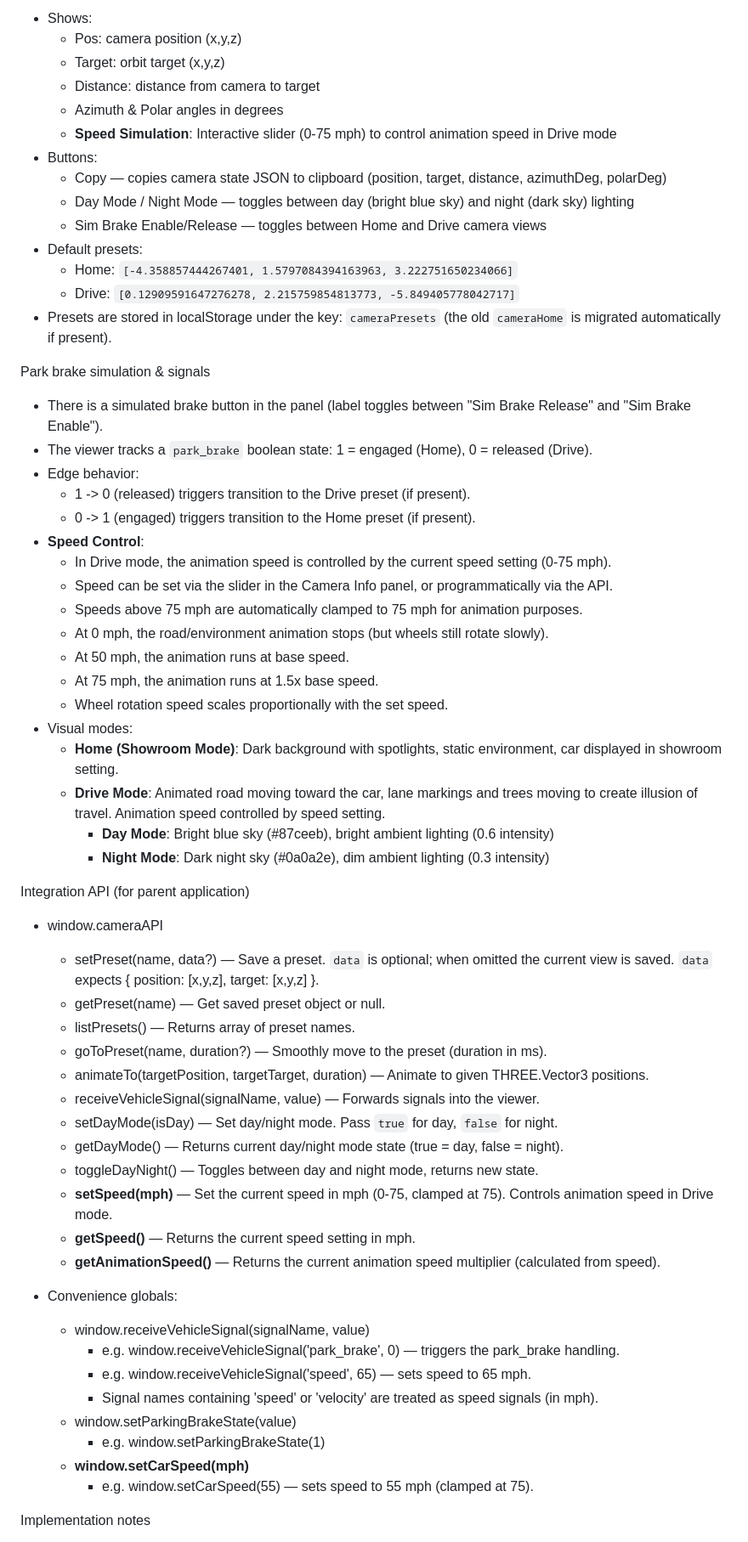
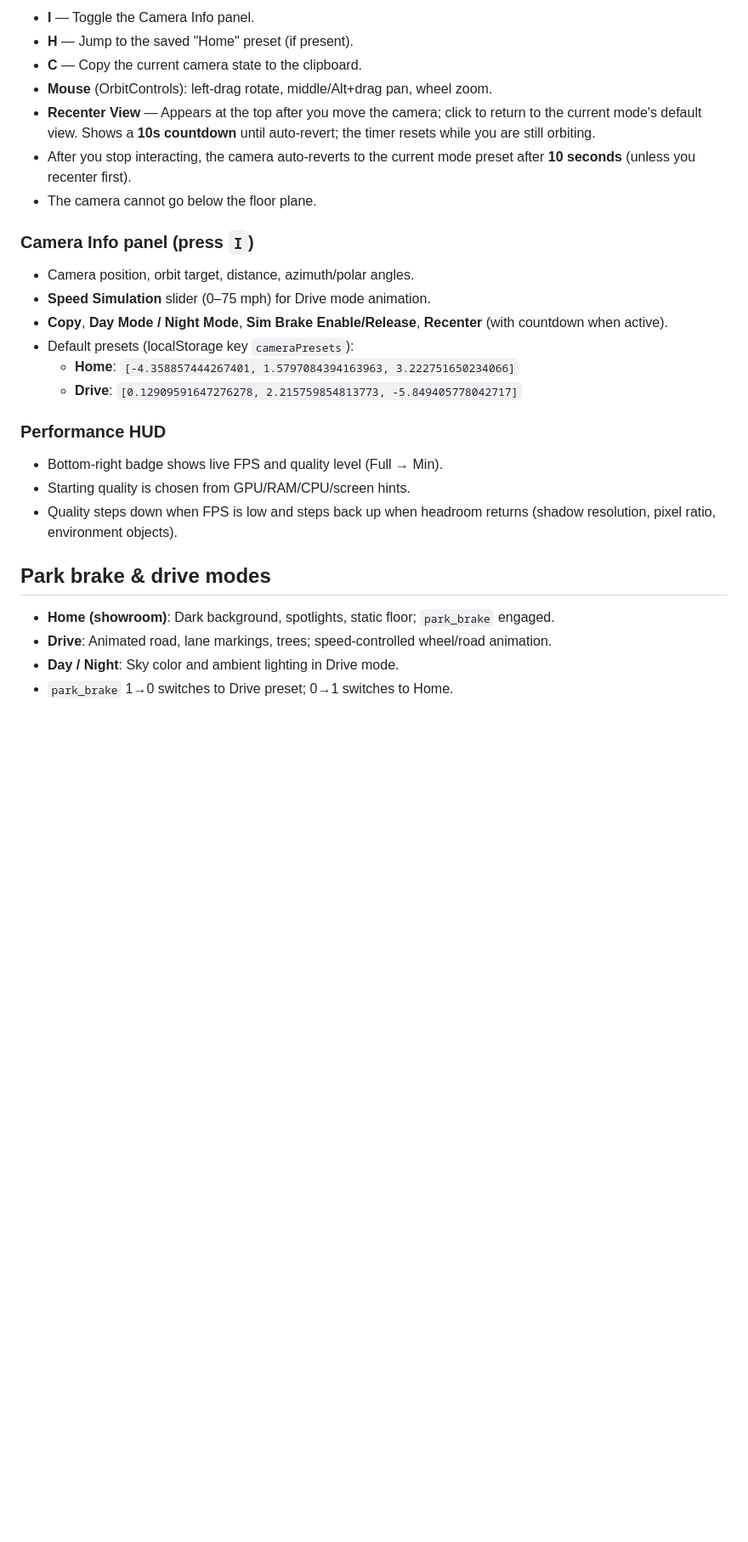
Before and after one commit to badgerloop-software/car-visualizer, a Markdown page: README.md, the part around one of its changes. Shown at 85% size. GitHub-like rendering; blank space fills up the shorter version.

```diff
--- a/README.md
+++ b/README.md
@@ -48,65 +43,31 @@ Camera Info panel (press 'I')
 
-- Shows:
-  - Pos: camera position (x,y,z)
-  - Target: orbit target (x,y,z)
-  - Distance: distance from camera to target
-  - Azimuth & Polar angles in degrees
-  - **Speed Simulation**: Interactive slider (0-75 mph) to control animation speed in Drive mode
-- Buttons:
-  - Copy — copies camera state JSON to clipboard (position, target, distance, azimuthDeg, polarDeg)
-  - Day Mode / Night Mode — toggles between day (bright blue sky) and night (dark sky) lighting
-  - Sim Brake Enable/Release — toggles between Home and Drive camera views
-- Default presets:
-  - Home: `[-4.358857444267401, 1.5797084394163963, 3.222751650234066]`
-  - Drive: `[0.12909591647276278, 2.215759854813773, -5.849405778042717]`
-- Presets are stored in localStorage under the key: `cameraPresets` (the old `cameraHome` is migrated automatically if present).
+- **I** — Toggle the Camera Info panel.
+- **H** — Jump to the saved "Home" preset (if present).
+- **C** — Copy the current camera state to the clipboard.
+- **Mouse** (OrbitControls): left-drag rotate, middle/Alt+drag pan, wheel zoom.
+- **Recenter View** — Appears at the top after you move the camera; click to return to the current mode's default view. Shows a **10s countdown** until auto-revert; the timer resets while you are still orbiting.
+- After you stop interacting, the camera auto-reverts to the current mode preset after **10 seconds** (unless you recenter first).
+- The camera cannot go below the floor plane.
 
-Park brake simulation & signals
+### Camera Info panel (press `I`)
 
-- There is a simulated brake button in the panel (label toggles between "Sim Brake Release" and "Sim Brake Enable").
-- The viewer tracks a `park_brake` boolean state: 1 = engaged (Home), 0 = released (Drive).
-- Edge behavior:
-  - 1 -> 0 (released) triggers transition to the Drive preset (if present).
-  - 0 -> 1 (engaged) triggers transition to the Home preset (if present).
-- **Speed Control**:
-  - In Drive mode, the animation speed is controlled by the current speed setting (0-75 mph).
-  - Speed can be set via the slider in the Camera Info panel, or programmatically via the API.
-  - Speeds above 75 mph are automatically clamped to 75 mph for animation purposes.
-  - At 0 mph, the road/environment animation stops (but wheels still rotate slowly).
-  - At 50 mph, the animation runs at base speed.
-  - At 75 mph, the animation runs at 1.5x base speed.
-  - Wheel rotation speed scales proportionally with the set speed.
-- Visual modes:
-  - **Home (Showroom Mode)**: Dark background with spotlights, static environment, car displayed in showroom setting.
-  - **Drive Mode**: Animated road moving toward the car, lane markings and trees moving to create illusion of travel. Animation speed controlled by speed setting.
-    - **Day Mode**: Bright blue sky (#87ceeb), bright ambient lighting (0.6 intensity)
-    - **Night Mode**: Dark night sky (#0a0a2e), dim ambient lighting (0.3 intensity)
+- Camera position, orbit target, distance, azimuth/polar angles.
+- **Speed Simulation** slider (0–75 mph) for Drive mode animation.
+- **Copy**, **Day Mode / Night Mode**, **Sim Brake Enable/Release**, **Recenter** (with countdown when active).
+- Default presets (localStorage key `cameraPresets`):
+  - **Home**: `[-4.358857444267401, 1.5797084394163963, 3.222751650234066]`
+  - **Drive**: `[0.12909591647276278, 2.215759854813773, -5.849405778042717]`
 
-Integration API (for parent application)
+### Performance HUD
 
-- window.cameraAPI
-  - setPreset(name, data?) — Save a preset. `data` is optional; when omitted the current view is saved. `data` expects { position: [x,y,z], target: [x,y,z] }.
-  - getPreset(name) — Get saved preset object or null.
-  - listPresets() — Returns array of preset names.
-  - goToPreset(name, duration?) — Smoothly move to the preset (duration in ms).
-  - animateTo(targetPosition, targetTarget, duration) — Animate to given THREE.Vector3 positions.
-  - receiveVehicleSignal(signalName, value) — Forwards signals into the viewer.
-  - setDayMode(isDay) — Set day/night mode. Pass `true` for day, `false` for night.
-  - getDayMode() — Returns current day/night mode state (true = day, false = night).
-  - toggleDayNight() — Toggles between day and night mode, returns new state.
-  - **setSpeed(mph)** — Set the current speed in mph (0-75, clamped at 75). Controls animation speed in Drive mode.
-  - **getSpeed()** — Returns the current speed setting in mph.
-  - **getAnimationSpeed()** — Returns the current animation speed multiplier (calculated from speed).
+- Bottom-right badge shows live FPS and quality level (Full → Min).
+- Starting quality is chosen from GPU/RAM/CPU/screen hints.
+- Quality steps down when FPS is low and steps back up when headroom returns (shadow resolution, pixel ratio, environment objects).
 
-- Convenience globals:
-  - window.receiveVehicleSignal(signalName, value)
-    - e.g. window.receiveVehicleSignal('park_brake', 0) — triggers the park_brake handling.
-    - e.g. window.receiveVehicleSignal('speed', 65) — sets speed to 65 mph.
-    - Signal names containing 'speed' or 'velocity' are treated as speed signals (in mph).
-  - window.setParkingBrakeState(value)
-    - e.g. window.setParkingBrakeState(1)
-  - **window.setCarSpeed(mph)**
-    - e.g. window.setCarSpeed(55) — sets speed to 55 mph (clamped at 75).
+## Park brake & drive modes
 
-Implementation notes
+- **Home (showroom)**: Dark background, spotlights, static floor; `park_brake` engaged.
+- **Drive**: Animated road, lane markings, trees; speed-controlled wheel/road animation.
+- **Day / Night**: Sky color and ambient lighting in Drive mode.
+- `park_brake` 1→0 switches to Drive preset; 0→1 switches to Home.
 
```
Also changed, not shown: other parts of README.md (+53 -32 lines), images/drive-mode-day.png, images/drive-mode-night.png, images/park-mode.png, 5 other files.
